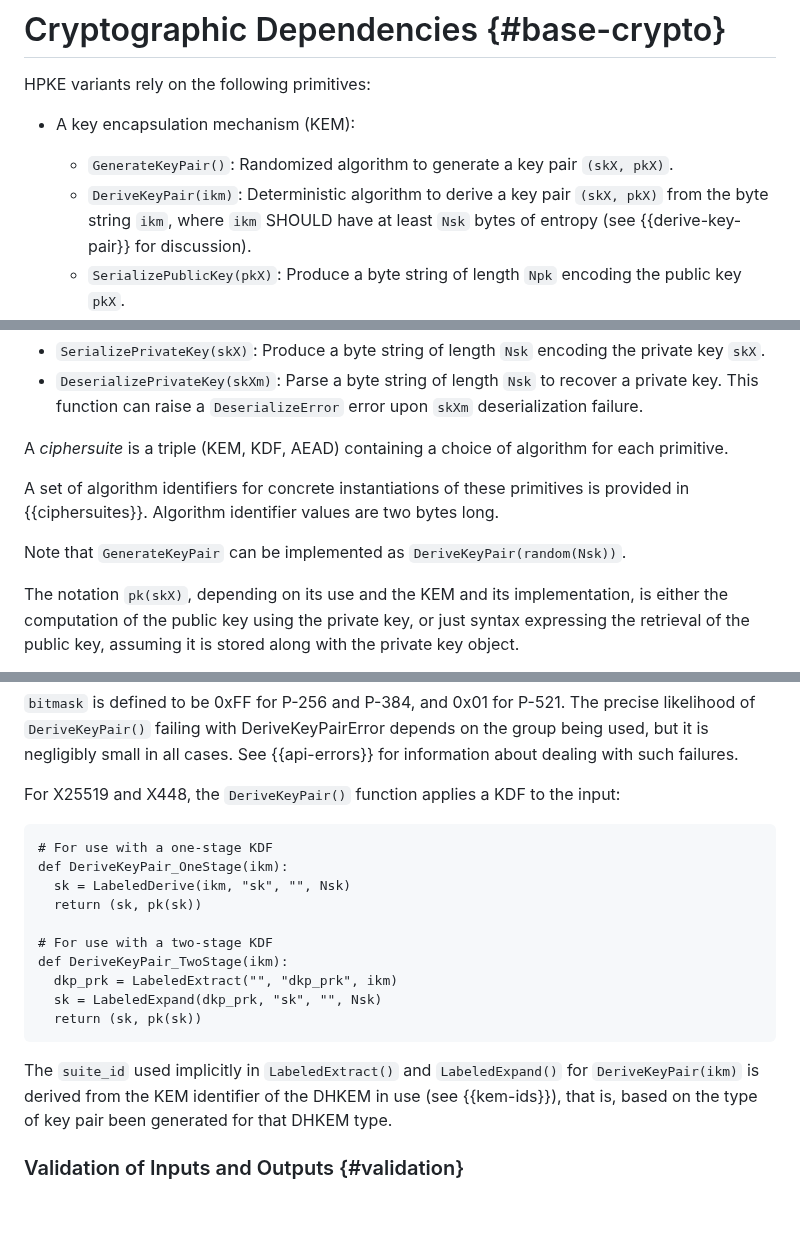
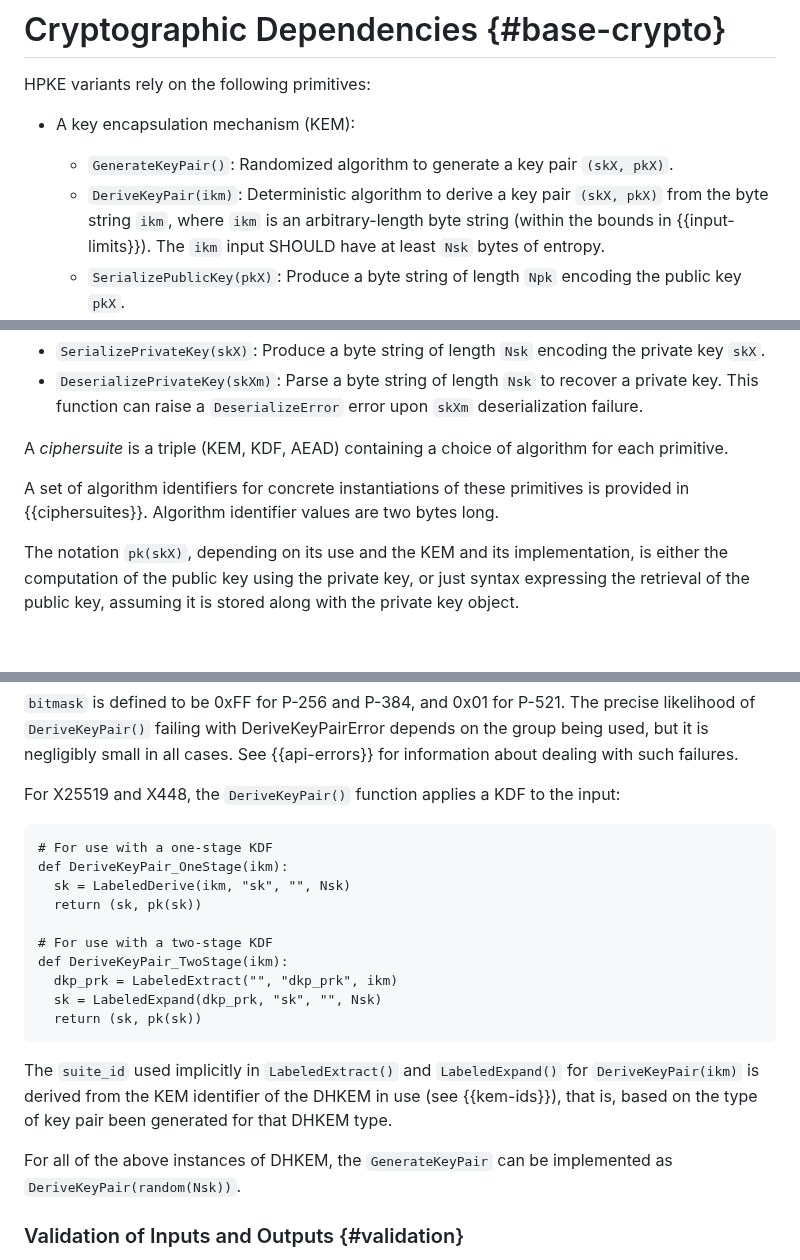
Before and after one commit to hpkewg/hpke, a Markdown page: draft-ietf-hpke-hpke.md, 3 parts joined by grey strips. Rendered like a GitHub page; blank space fills up the shorter version.

Commit message:
Clarify that DeriveKeyPair inputs are arbitrary length (#34)
* Allow KEMs to define additional constraints on DeriveKeyPair inputs

* Explicitly allow arbitary-length inputs to DKP

* Move GenerateKeyPair to DHKEM section

* Note length limits

---------

Co-authored-by: Richard Barnes <richbarn@cisco.com>

```diff
--- a/draft-ietf-hpke-hpke.md
+++ b/draft-ietf-hpke-hpke.md
@@ -312,9 +312,10 @@ HPKE variants rely on the following primitives:
 
 * A key encapsulation mechanism (KEM):
   - `GenerateKeyPair()`: Randomized algorithm to generate a key pair `(skX, pkX)`.
-  - `DeriveKeyPair(ikm)`: Deterministic algorithm to derive a key pair
-    `(skX, pkX)` from the byte string `ikm`, where `ikm` SHOULD have at
-    least `Nsk` bytes of entropy (see {{derive-key-pair}} for discussion).
+  - `DeriveKeyPair(ikm)`: Deterministic algorithm to derive a key pair `(skX,
+    pkX)` from the byte string `ikm`, where `ikm` is an arbitrary-length byte
+    string (within the bounds in {{input-limits}}).  The `ikm` input SHOULD have
+    at least `Nsk` bytes of entropy.
   - `SerializePublicKey(pkX)`: Produce a byte string of length `Npk` encoding the
     public key `pkX`.
   - `DeserializePublicKey(pkXm)`: Parse a byte string of length `Npk` to recover a
@@ -378,8 +379,6 @@ A set of algorithm identifiers for concrete instantiations of these
 primitives is provided in {{ciphersuites}}.  Algorithm identifier
 values are two bytes long.
 
-Note that `GenerateKeyPair` can be implemented as `DeriveKeyPair(random(Nsk))`.
-
 The notation `pk(skX)`, depending on its use and the KEM and its
 implementation, is either the
 computation of the public key using the private key, or just syntax
@@ -1063,7 +1062,7 @@ See {{api-errors}} for information about dealing with such failures.
 
 For X25519 and X448, the `DeriveKeyPair()` function applies a KDF to the input:
 
-~~~
+~~~ pseudocode
 # For use with a one-stage KDF
 def DeriveKeyPair_OneStage(ikm):
   sk = LabeledDerive(ikm, "sk", "", Nsk)
@@ -1080,6 +1079,9 @@ The `suite_id` used implicitly in `LabeledExtract()` and `LabeledExpand()`
 for `DeriveKeyPair(ikm)` is derived from the KEM identifier of the
 DHKEM in use (see {{kem-ids}}), that is, based on the type of key
 pair been generated for that DHKEM type.
+
+For all of the above instances of DHKEM, the `GenerateKeyPair` can be
+implemented as `DeriveKeyPair(random(Nsk))`.
 
 ### Validation of Inputs and Outputs {#validation}
 
```
